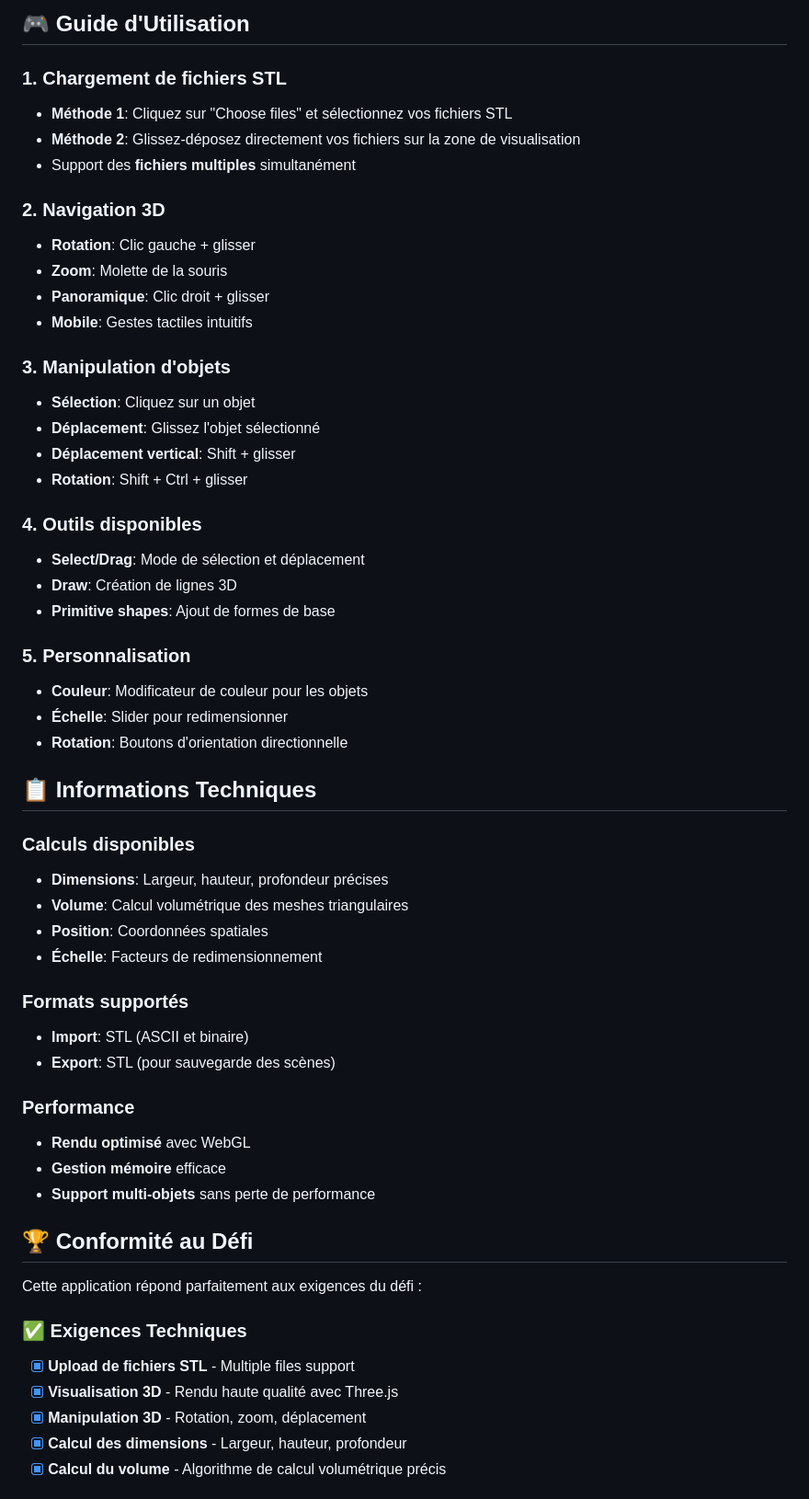
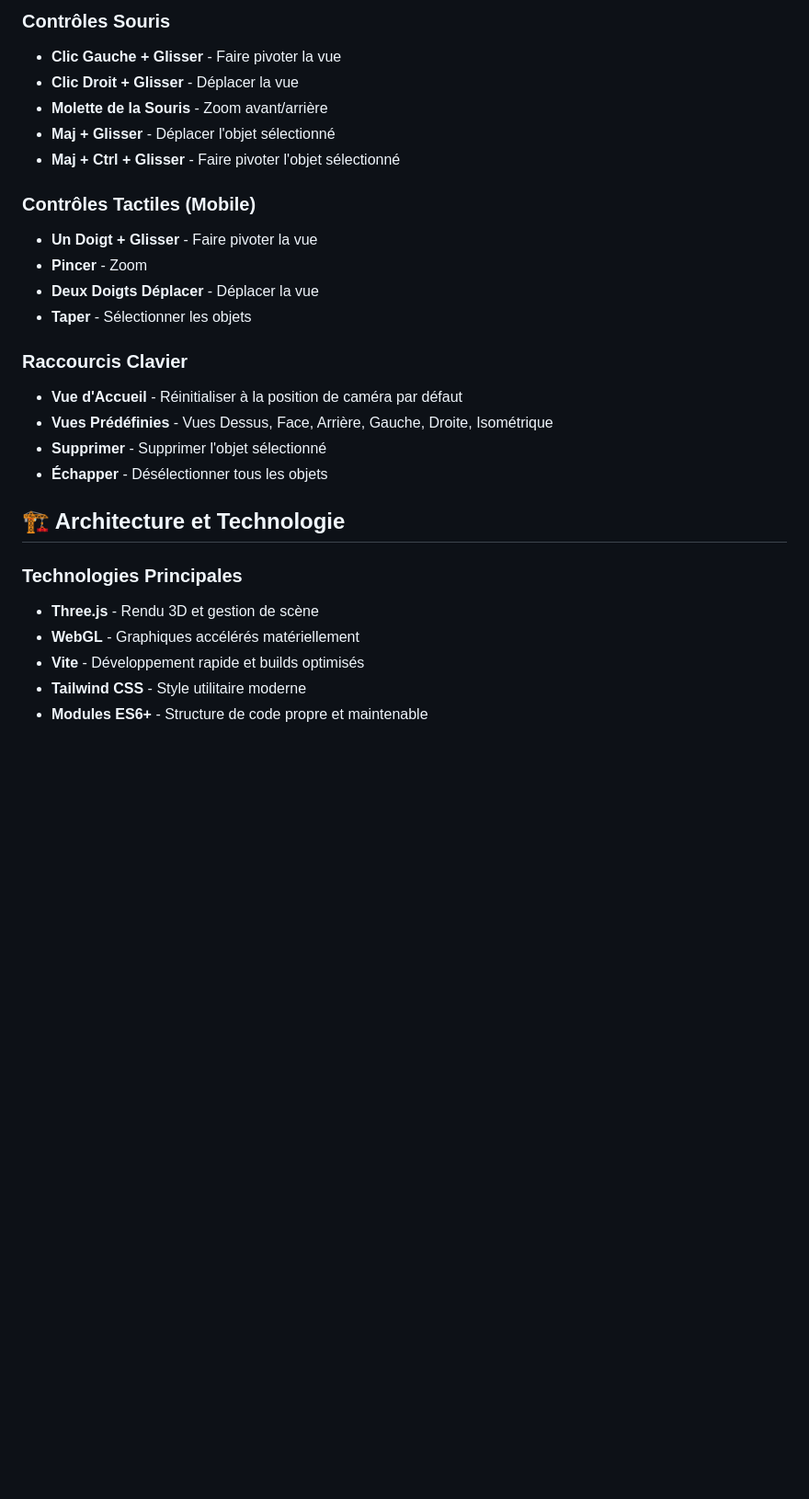
Before and after one commit to secret-moctar/defis_nuit_info_3D_vis, a Markdown page: README.md, the part around one of its changes. Shown at 92% size. Drawn GitHub-style; blank space fills up the shorter version.

```diff
--- a/README.md
+++ b/README.md
@@ -61,58 +70,29 @@ Ouvrez votre navigateur à `http://localhost:5173`
 
-## 🎮 Guide d'Utilisation
+### Contrôles Souris
+- **Clic Gauche + Glisser** - Faire pivoter la vue
+- **Clic Droit + Glisser** - Déplacer la vue
+- **Molette de la Souris** - Zoom avant/arrière
+- **Maj + Glisser** - Déplacer l'objet sélectionné
+- **Maj + Ctrl + Glisser** - Faire pivoter l'objet sélectionné
 
-### 1. Chargement de fichiers STL
-- **Méthode 1**: Cliquez sur "Choose files" et sélectionnez vos fichiers STL
-- **Méthode 2**: Glissez-déposez directement vos fichiers sur la zone de visualisation
-- Support des **fichiers multiples** simultanément
+### Contrôles Tactiles (Mobile)
+- **Un Doigt + Glisser** - Faire pivoter la vue
+- **Pincer** - Zoom
+- **Deux Doigts Déplacer** - Déplacer la vue
+- **Taper** - Sélectionner les objets
 
-### 2. Navigation 3D
-- **Rotation**: Clic gauche + glisser
-- **Zoom**: Molette de la souris
-- **Panoramique**: Clic droit + glisser
-- **Mobile**: Gestes tactiles intuitifs
+### Raccourcis Clavier
+- **Vue d'Accueil** - Réinitialiser à la position de caméra par défaut
+- **Vues Prédéfinies** - Vues Dessus, Face, Arrière, Gauche, Droite, Isométrique
+- **Supprimer** - Supprimer l'objet sélectionné
+- **Échapper** - Désélectionner tous les objets
 
-### 3. Manipulation d'objets
-- **Sélection**: Cliquez sur un objet
-- **Déplacement**: Glissez l'objet sélectionné
-- **Déplacement vertical**: Shift + glisser
-- **Rotation**: Shift + Ctrl + glisser
+## 🏗️ Architecture et Technologie
 
-### 4. Outils disponibles
-- **Select/Drag**: Mode de sélection et déplacement
-- **Draw**: Création de lignes 3D
-- **Primitive shapes**: Ajout de formes de base
+### Technologies Principales
+- **Three.js** - Rendu 3D et gestion de scène
+- **WebGL** - Graphiques accélérés matériellement
+- **Vite** - Développement rapide et builds optimisés
+- **Tailwind CSS** - Style utilitaire moderne
+- **Modules ES6+** - Structure de code propre et maintenable
 
-### 5. Personnalisation
-- **Couleur**: Modificateur de couleur pour les objets
-- **Échelle**: Slider pour redimensionner
-- **Rotation**: Boutons d'orientation directionnelle
-
-## 📋 Informations Techniques
-
-### Calculs disponibles
-- **Dimensions**: Largeur, hauteur, profondeur précises
-- **Volume**: Calcul volumétrique des meshes triangulaires
-- **Position**: Coordonnées spatiales
-- **Échelle**: Facteurs de redimensionnement
-
-### Formats supportés
-- **Import**: STL (ASCII et binaire)
-- **Export**: STL (pour sauvegarde des scènes)
-
-### Performance
-- **Rendu optimisé** avec WebGL
-- **Gestion mémoire** efficace
-- **Support multi-objets** sans perte de performance
-
-## 🏆 Conformité au Défi
-
-Cette application répond parfaitement aux exigences du défi :
-
-### ✅ Exigences Techniques
-- [x] **Upload de fichiers STL** - Multiple files support
-- [x] **Visualisation 3D** - Rendu haute qualité avec Three.js
-- [x] **Manipulation 3D** - Rotation, zoom, déplacement
-- [x] **Calcul des dimensions** - Largeur, hauteur, profondeur
-- [x] **Calcul du volume** - Algorithme de calcul volumétrique précis
-
```
Also changed, not shown: other parts of README.md (+167 -107 lines).
